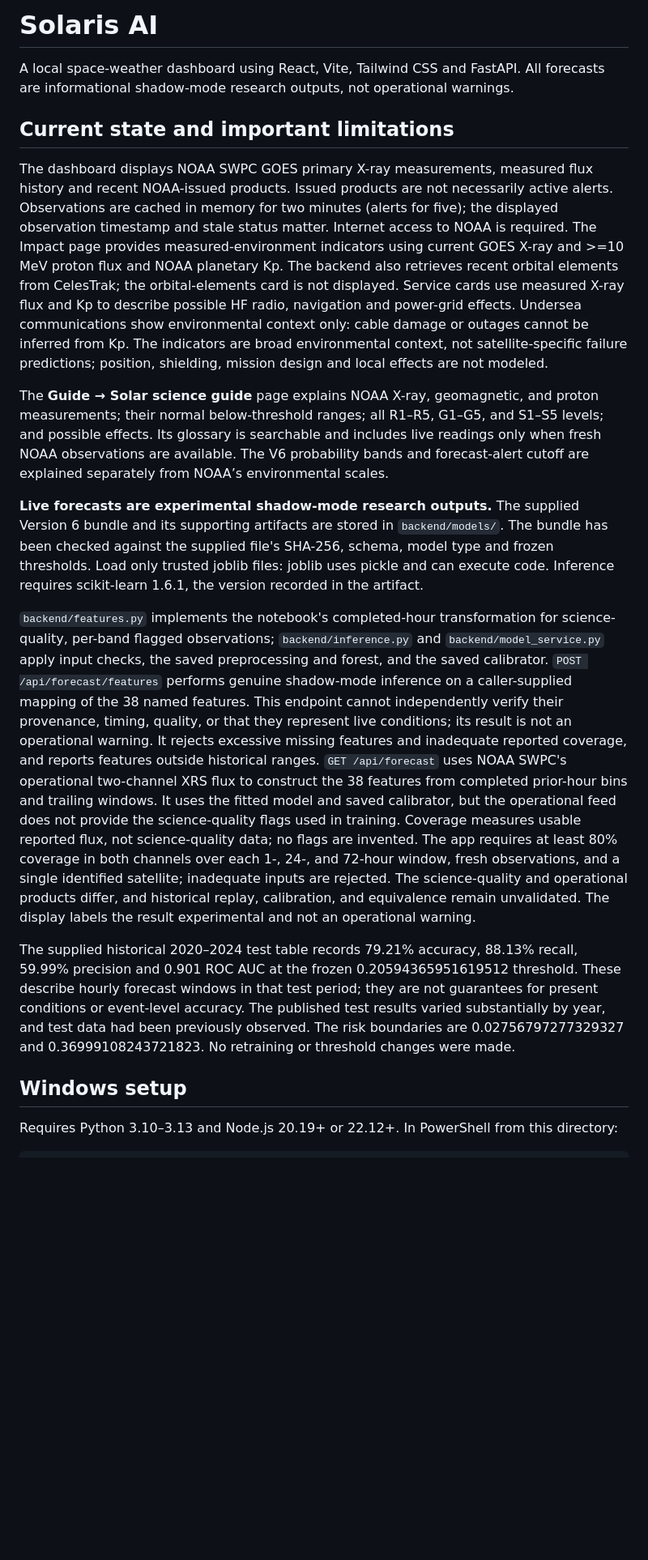
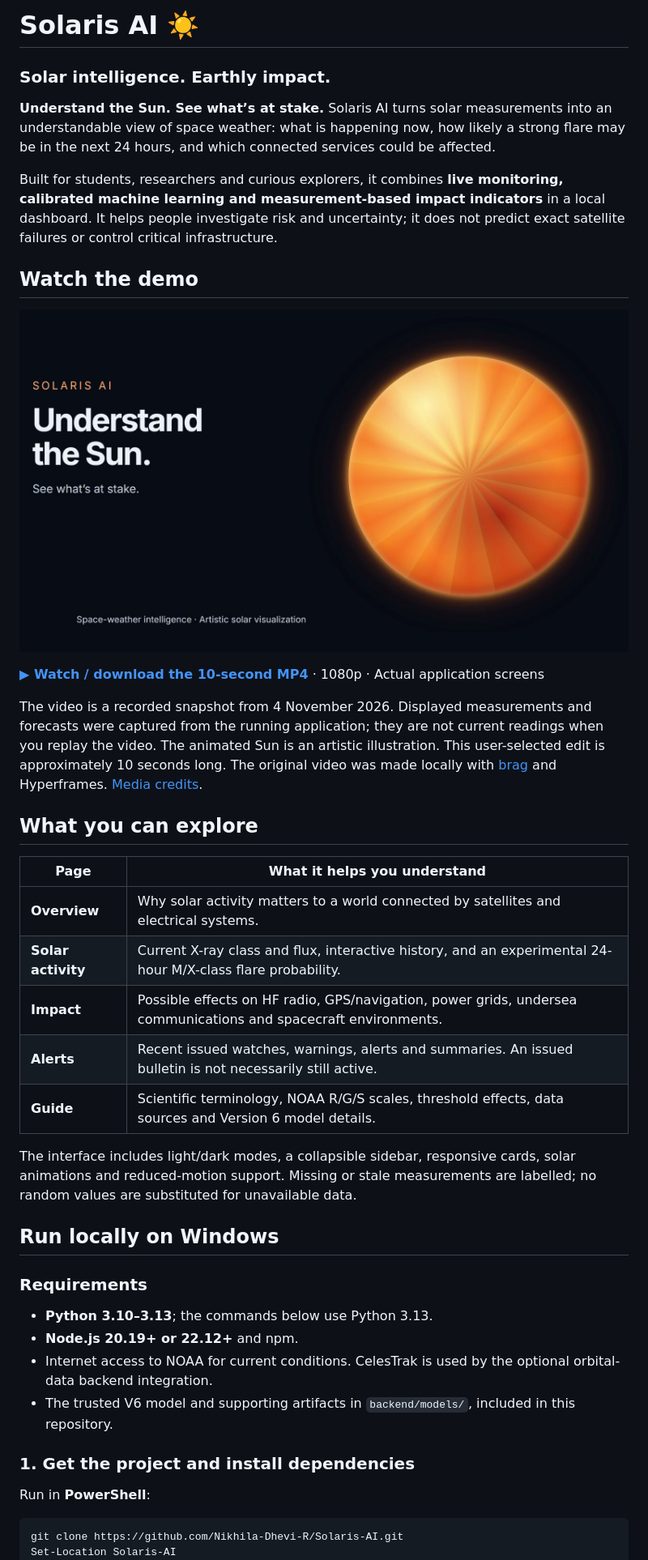
Before and after one commit to Nikhila-Dhevi-R/Solaris-AI, a Markdown page: README.md, the part around one of its changes. Shown at 81% size. Drawn GitHub-style; pictures changed too: docs/demo/solaris-ai-demo.jpg (added); blank space fills up the shorter version.

Commit message:
Document Solaris AI and add user-selected video demo

````diff
--- a/README.md
+++ b/README.md
@@ -1,22 +1,45 @@
-# Solaris AI
+# Solaris AI ☀️
 
-A local space-weather dashboard using React, Vite, Tailwind CSS and FastAPI. All forecasts are informational shadow-mode research outputs, not operational warnings.
+### Solar intelligence. Earthly impact.
 
-## Current state and important limitations
+**Understand the Sun. See what’s at stake.** Solaris AI turns solar measurements into an understandable view of space weather: what is happening now, how likely a strong flare may be in the next 24 hours, and which connected services could be affected.
 
-The dashboard displays NOAA SWPC GOES primary X-ray measurements, measured flux history and recent NOAA-issued products. Issued products are not necessarily active alerts. Observations are cached in memory for two minutes (alerts for five); the displayed observation timestamp and stale status matter. Internet access to NOAA is required. The Impact page provides measured-environment indicators using current GOES X-ray and >=10 MeV proton flux and NOAA planetary Kp. The backend also retrieves recent orbital elements from CelesTrak; the orbital-elements card is not displayed. Service cards use measured X-ray flux and Kp to describe possible HF radio, navigation and power-grid effects. Undersea communications show environmental context only: cable damage or outages cannot be inferred from Kp. The indicators are broad environmental context, not satellite-specific failure predictions; position, shielding, mission design and local effects are not modeled.
+Built for students, researchers and curious explorers, it combines **live monitoring, calibrated machine learning and measurement-based impact indicators** in a local dashboard. It helps people investigate risk and uncertainty; it does not predict exact satellite failures or control critical infrastructure.
 
-The **Guide → Solar science guide** page explains NOAA X-ray, geomagnetic, and proton measurements; their normal below-threshold ranges; all R1–R5, G1–G5, and S1–S5 levels; and possible effects. Its glossary is searchable and includes live readings only when fresh NOAA observations are available. The V6 probability bands and forecast-alert cutoff are explained separately from NOAA’s environmental scales.
+## Watch the demo
 
-**Live forecasts are experimental shadow-mode research outputs.** The supplied Version 6 bundle and its supporting artifacts are stored in `backend/models/`. The bundle has been checked against the supplied file's SHA-256, schema, model type and frozen thresholds. Load only trusted joblib files: joblib uses pickle and can execute code. Inference requires scikit-learn 1.6.1, the version recorded in the artifact.
+[![Solaris AI — watch the 10-second demo](docs/demo/solaris-ai-demo.jpg)](docs/demo/solaris-ai-demo.mp4)
 
-`backend/features.py` implements the notebook's completed-hour transformation for science-quality, per-band flagged observations; `backend/inference.py` and `backend/model_service.py` apply input checks, the saved preprocessing and forest, and the saved calibrator. `POST /api/forecast/features` performs genuine shadow-mode inference on a caller-supplied mapping of the 38 named features. This endpoint cannot independently verify their provenance, timing, quality, or that they represent live conditions; its result is not an operational warning. It rejects excessive missing features and inadequate reported coverage, and reports features outside historical ranges. `GET /api/forecast` uses NOAA SWPC's operational two-channel XRS flux to construct the 38 features from completed prior-hour bins and trailing windows. It uses the fitted model and saved calibrator, but the operational feed does not provide the science-quality flags used in training. Coverage measures usable reported flux, not science-quality data; no flags are invented. The app requires at least 80% coverage in both channels over each 1-, 24-, and 72-hour window, fresh observations, and a single identified satellite; inadequate inputs are rejected. The science-quality and operational products differ, and historical replay, calibration, and equivalence remain unvalidated. The display labels the result experimental and not an operational warning.
+**[▶ Watch / download the 10-second MP4](docs/demo/solaris-ai-demo.mp4)** · 1080p · Actual application screens
 
-The supplied historical 2020–2024 test table records 79.21% accuracy, 88.13% recall, 59.99% precision and 0.901 ROC AUC at the frozen 0.20594365951619512 threshold. These describe hourly forecast windows in that test period; they are not guarantees for present conditions or event-level accuracy. The published test results varied substantially by year, and test data had been previously observed. The risk boundaries are 0.02756797277329327 and 0.36999108243721823. No retraining or threshold changes were made.
+The video is a recorded snapshot from 4 November 2026. Displayed measurements and forecasts were captured from the running application; they are not current readings when you replay the video. The animated Sun is an artistic illustration. This user-selected edit is approximately 10 seconds long. The original video was made locally with [brag](https://github.com/latent-spaces/brag) and Hyperframes. [Media credits](docs/demo/CREDITS.md).
 
-## Windows setup
+## What you can explore
 
-Requires Python 3.10–3.13 and Node.js 20.19+ or 22.12+. In PowerShell from this directory:
+| Page | What it helps you understand |
+| --- | --- |
+| **Overview** | Why solar activity matters to a world connected by satellites and electrical systems. |
+| **Solar activity** | Current X-ray class and flux, interactive history, and an experimental 24-hour M/X-class flare probability. |
+| **Impact** | Possible effects on HF radio, GPS/navigation, power grids, undersea communications and spacecraft environments. |
+| **Alerts** | Recent issued watches, warnings, alerts and summaries. An issued bulletin is not necessarily still active. |
+| **Guide** | Scientific terminology, NOAA R/G/S scales, threshold effects, data sources and Version 6 model details. |
+
+The interface includes light/dark modes, a collapsible sidebar, responsive cards, solar animations and reduced-motion support. Missing or stale measurements are labelled; no random values are substituted for unavailable data.
+
+## Run locally on Windows
+
+### Requirements
+
+- **Python 3.10–3.13**; the commands below use Python 3.13.
+- **Node.js 20.19+ or 22.12+** and npm.
+- Internet access to NOAA for current conditions. CelesTrak is used by the optional orbital-data backend integration.
+- The trusted V6 model and supporting artifacts in `backend/models/`, included in this repository.
+
+### 1. Get the project and install dependencies
+
+Run in **PowerShell**:
 
 ```powershell
+git clone https://github.com/Nikhila-Dhevi-R/Solaris-AI.git
+Set-Location Solaris-AI
 py -3.13 -m venv .venv
````
Also changed, not shown: other parts of README.md (+104 -18 lines), docs/demo/CREDITS.md (added, +11 -0 lines), 2 other files.
